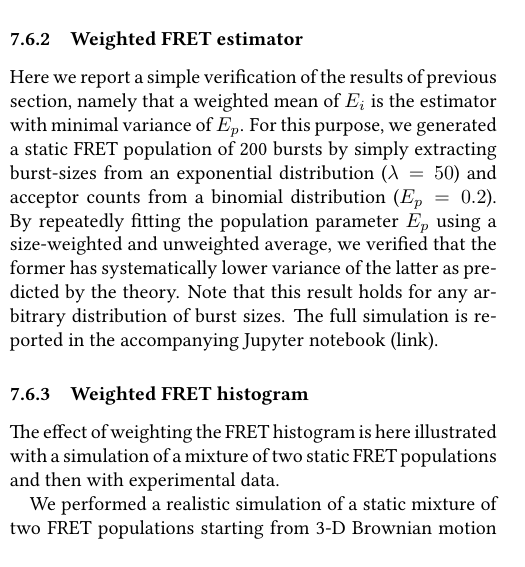
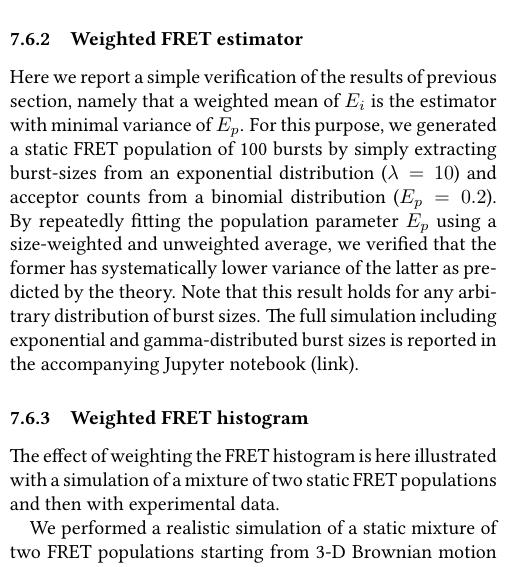
Before and after one commit to tritemio/fretbursts_paper, a LaTeX paper (main.tex, which reads Burst_Weights_Theory.tex): part of one column of page 19 of 20, cut so that both start at the same text. Compiled offline with pdfLaTeX.

Commit message:
edited Burst_Weights_Theory.tex

```diff
--- a/Burst_Weights_Theory.tex
+++ b/Burst_Weights_Theory.tex
@@ -94,13 +94,14 @@ the MVUB estimator for $E_p$.
 \subsubsection{Weighted FRET estimator}
 Here we report a simple verification of the results of previous section, namely
 that a weighted mean of $E_i$ is the estimator with minimal variance of $E_p$.
-For this purpose, we generated a static FRET population of 200 bursts
-by simply extracting burst-sizes from an exponential distribution ($\lambda = 50$)
+For this purpose, we generated a static FRET population of 100 bursts
+by simply extracting burst-sizes from an exponential distribution ($\lambda = 10$)
 and acceptor counts from a binomial distribution ($E_p = 0.2$).
 By repeatedly fitting the population parameter $E_p$ using a
 size-weighted and unweighted average, we verified that the former has systematically
 lower variance of the latter as predicted by the theory. Note that this result
-holds for any arbitrary distribution of burst sizes. The full simulation is reported in
+holds for any arbitrary distribution of burst sizes. The full simulation
+including exponential and gamma-distributed burst sizes is reported in
 the accompanying Jupyter notebook (\href{}{link}).
 
 \subsubsection{Weighted FRET histogram}
```
